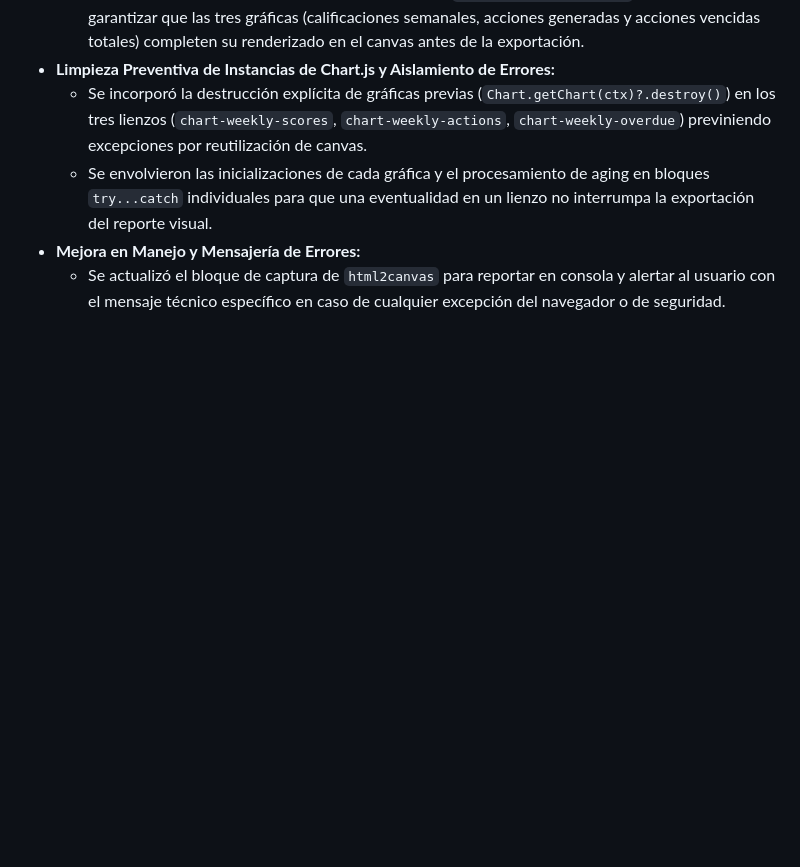
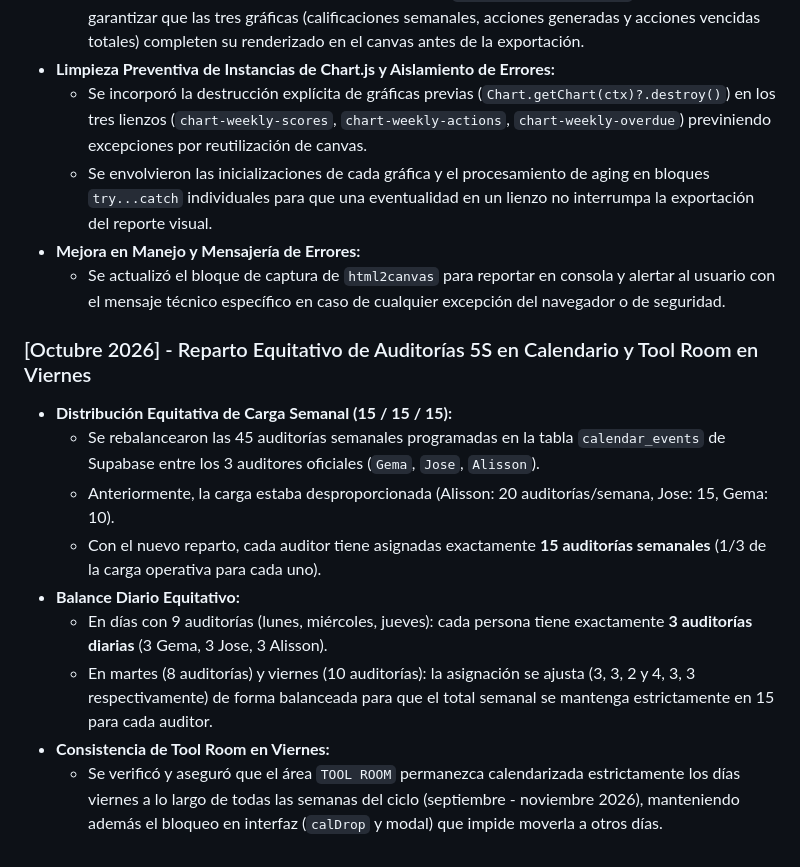
Before and after one commit to GemaRomoflex/5-S-APP-PHILO, a Markdown page: historial de adicionesymodificaciones.md, the part around the change. Drawn GitHub-style; blank space fills up the shorter version.

Commit message:
docs: registrar reparto equitativo de auditorias 5S y validacion de Tool Room en viernes

```diff
--- a/historial de adicionesymodificaciones.md
+++ b/historial de adicionesymodificaciones.md
@@ -121,3 +121,14 @@ La base de datos (Supabase) almacena exclusivamente métricas, hallazgos y audit
     *   Se envolvieron las inicializaciones de cada gráfica y el procesamiento de aging en bloques `try...catch` individuales para que una eventualidad en un lienzo no interrumpa la exportación del reporte visual.
 *   **Mejora en Manejo y Mensajería de Errores:**
     *   Se actualizó el bloque de captura de `html2canvas` para reportar en consola y alertar al usuario con el mensaje técnico específico en caso de cualquier excepción del navegador o de seguridad.
+
+### [Octubre 2026] - Reparto Equitativo de Auditorías 5S en Calendario y Tool Room en Viernes
+*   **Distribución Equitativa de Carga Semanal (15 / 15 / 15):**
+    *   Se rebalancearon las 45 auditorías semanales programadas en la tabla `calendar_events` de Supabase entre los 3 auditores oficiales (`Gema`, `Jose`, `Alisson`).
+    *   Anteriormente, la carga estaba desproporcionada (Alisson: 20 auditorías/semana, Jose: 15, Gema: 10).
+    *   Con el nuevo reparto, cada auditor tiene asignadas exactamente **15 auditorías semanales** (1/3 de la carga operativa para cada uno).
+*   **Balance Diario Equitativo:**
+    *   En días con 9 auditorías (lunes, miércoles, jueves): cada persona tiene exactamente **3 auditorías diarias** (3 Gema, 3 Jose, 3 Alisson).
+    *   En martes (8 auditorías) y viernes (10 auditorías): la asignación se ajusta (3, 3, 2 y 4, 3, 3 respectivamente) de forma balanceada para que el total semanal se mantenga estrictamente en 15 para cada auditor.
+*   **Consistencia de Tool Room en Viernes:**
+    *   Se verificó y aseguró que el área `TOOL ROOM` permanezca calendarizada estrictamente los días viernes a lo largo de todas las semanas del ciclo (septiembre - noviembre 2026), manteniendo además el bloqueo en interfaz (`calDrop` y modal) que impide moverla a otros días.
```
